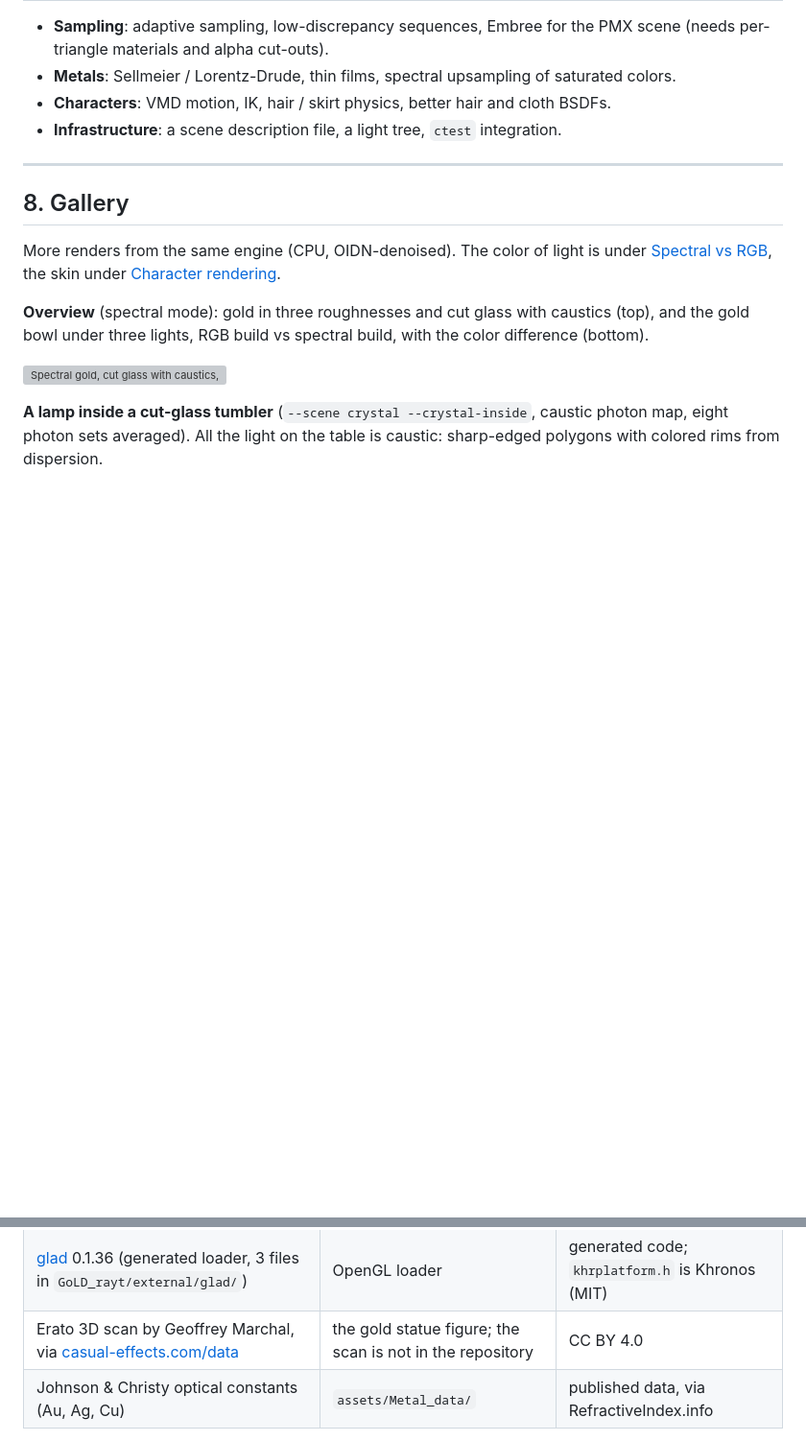
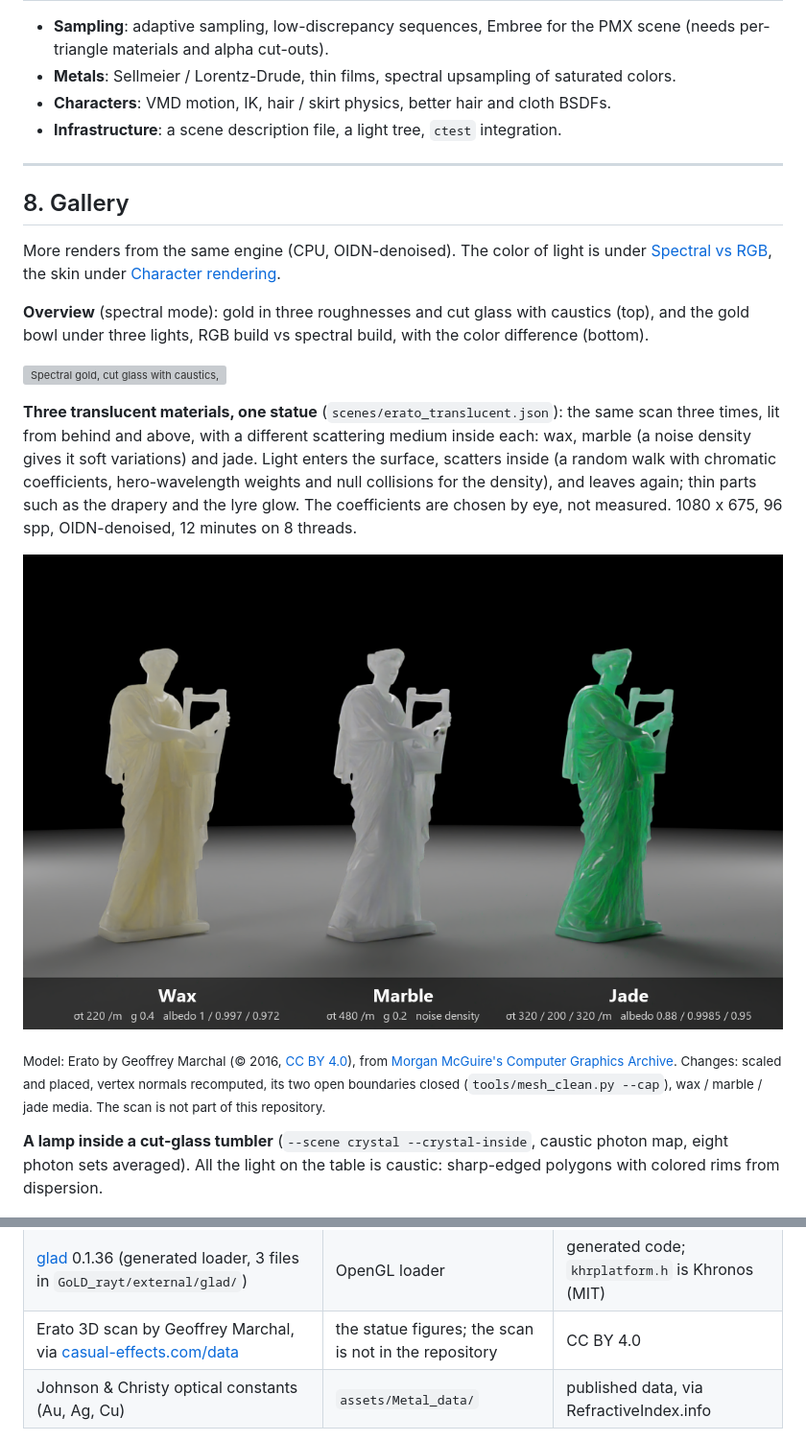
Before and after one commit to Pero1031/GoLD_ray, a Markdown page: README.md, 2 parts joined by grey strips. Shown at 96% size. GitHub-like rendering; pictures changed too: docs/img/erato_translucent.png (added); blank space fills up the shorter version; grey boxes are pictures that could not be loaded.

```diff
--- a/README.md
+++ b/README.md
@@ -339,6 +339,18 @@ RGB build vs spectral build, with the color difference (bottom).
 
 ![Spectral gold, cut glass with caustics, and RGB vs spectral gold under three lights](docs/img/overview.png)
 
+**Three translucent materials, one statue** (`scenes/erato_translucent.json`): the same scan three times, lit from behind and above,
+with a different scattering medium inside each: wax, marble (a noise density gives it soft variations) and jade. Light enters the
+surface, scatters inside (a random walk with chromatic coefficients, hero-wavelength weights and null collisions for the density), and
+leaves again; thin parts such as the drapery and the lyre glow. The coefficients are chosen by eye, not measured. 1080 x 675, 96 spp,
+OIDN-denoised, 12 minutes on 8 threads.
+
+![The same statue made of wax, marble and jade, lit from behind](docs/img/erato_translucent.png)
+
+<sub>Model: Erato by Geoffrey Marchal (© 2016, [CC BY 4.0](https://creativecommons.org/licenses/by/4.0/)), from
+[Morgan McGuire's Computer Graphics Archive](https://casual-effects.com/data/). Changes: scaled and placed, vertex normals recomputed,
+its two open boundaries closed (`tools/mesh_clean.py --cap`), wax / marble / jade media. The scan is not part of this repository.</sub>
+
 **A lamp inside a cut-glass tumbler** (`--scene crystal --crystal-inside`, caustic photon map, eight photon sets averaged).
 All the light on the table is caustic: sharp-edged polygons with colored rims from dispersion.
 
@@ -371,7 +383,7 @@ These are **not included in the repository**: `tools/fetch_deps.ps1` downloads t
 | [stb](https://github.com/nothings/stb) | image reading and writing | public domain / MIT |
 | [nlohmann/json](https://github.com/nlohmann/json) 3.11.3 | scene files | MIT |
 | [glad](https://github.com/Dav1dde/glad) 0.1.36 (generated loader, 3 files in `GoLD_rayt/external/glad/`) | OpenGL loader | generated code; `khrplatform.h` is Khronos (MIT) |
-| Erato 3D scan by Geoffrey Marchal, via [casual-effects.com/data](https://casual-effects.com/data/) | the gold statue figure; the scan is not in the repository | CC BY 4.0 |
+| Erato 3D scan by Geoffrey Marchal, via [casual-effects.com/data](https://casual-effects.com/data/) | the statue figures; the scan is not in the repository | CC BY 4.0 |
 | Johnson & Christy optical constants (Au, Ag, Cu) | `assets/Metal_data/` | published data, via RefractiveIndex.info |
 
 Environment map: `assets/env/bryanston_park_sunrise_2k.hdr` (Poly Haven, CC0). MMD models are not distributed.
```
Also changed, not shown: 2 other files.
